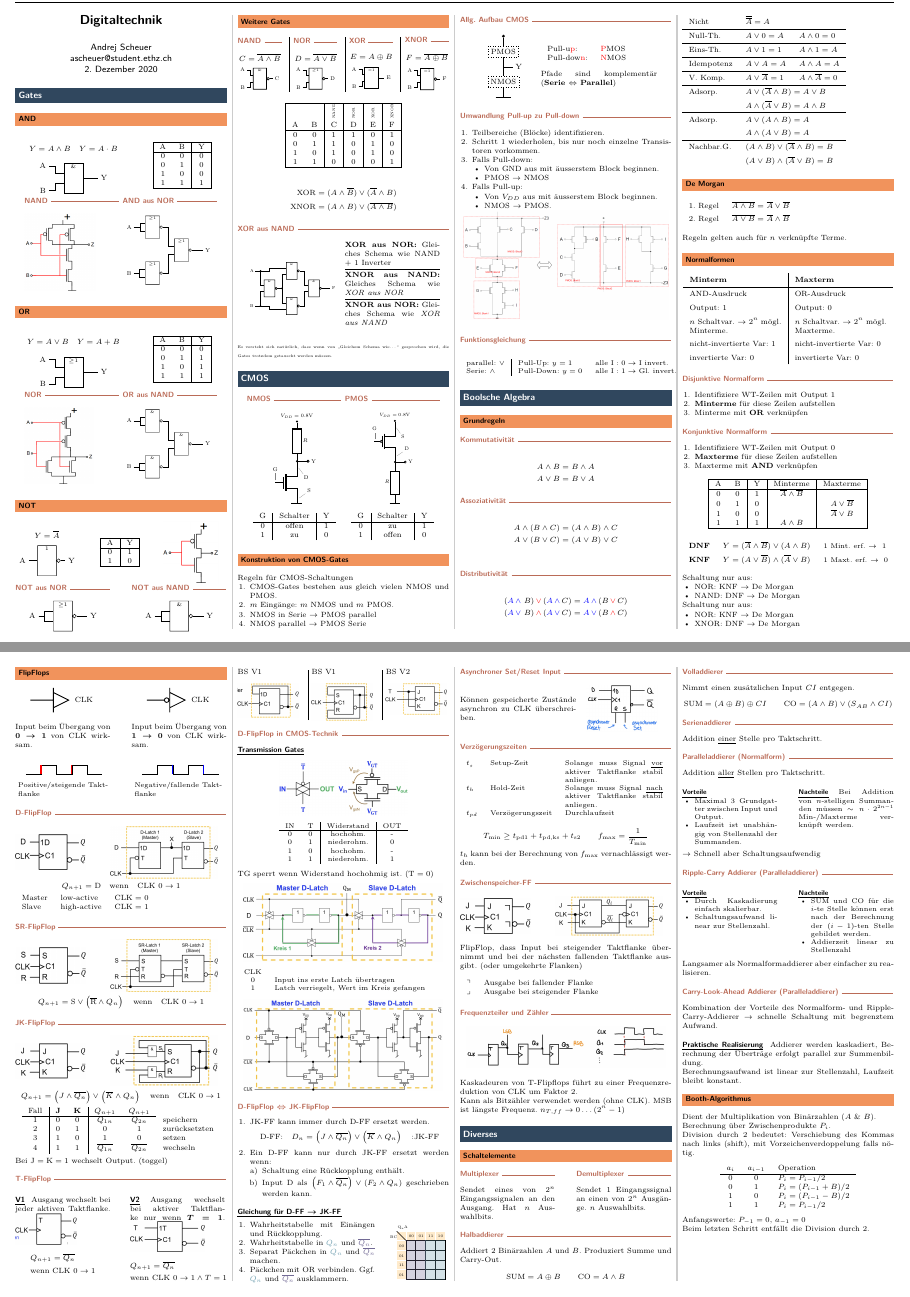
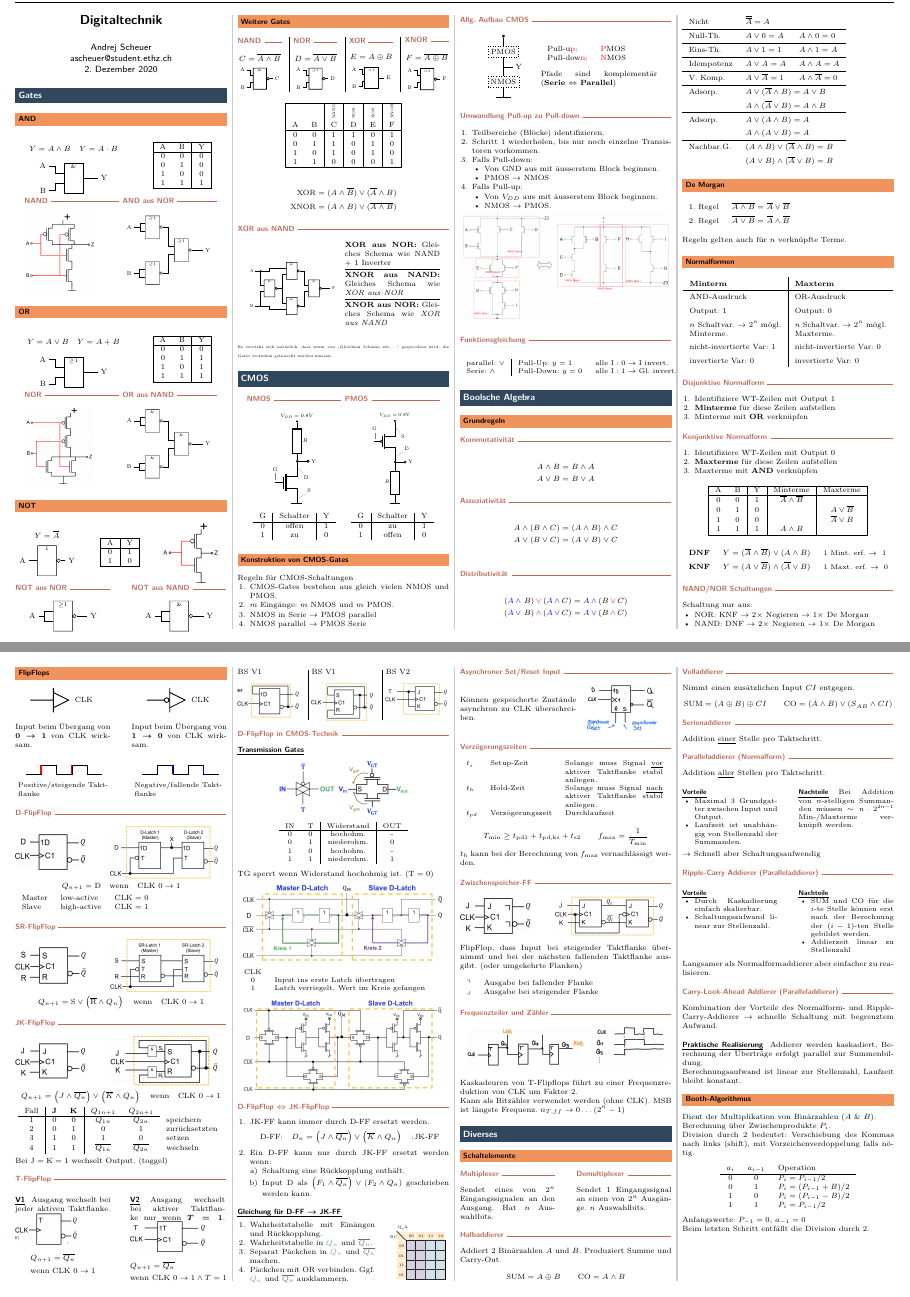
Before and after one commit to Hoziax/eth_elek_inf_fs, a LaTeX document (Digitaltechnik/Digitaltechnik.tex, which reads Digitaltechnik/sections/boolsche_algebra.tex, Digitaltechnik/sections/latches_flipflops.tex): pages 1 and 3 of 3, joined at a grey line. Compiled offline with pdfLaTeX.

Commit message:
minor changes

```diff
--- a/Digitaltechnik/sections/boolsche_algebra.tex
+++ b/Digitaltechnik/sections/boolsche_algebra.tex
@@ -95,13 +95,9 @@ Regeln gelten auch für $n$ verknüpfte Terme.
         \textbf{KNF} & $Y = (A \lor \overline{B}) \land (\overline{A} \lor B)$ & {\small 1 Maxt. erf. $\rightarrow~0$}\\
     \end{tabular}
 \end{flushleft}
+\subsubsection{NAND/NOR Schaltungen}
 Schaltung nur aus:
 \begin{itemize}
-    \item NOR: KNF $\rightarrow$ De Morgan
-    \item NAND: DNF $\rightarrow$ De Morgan
+    \item NOR: KNF $\rightarrow$ $2 \times$ Negieren $\rightarrow$ $1 \times$ De Morgan
+    \item NAND: DNF $\rightarrow$ $2 \times$  Negieren $\rightarrow$ $1 \times$ De Morgan
 \end{itemize}
-Schaltung nur aus:
-\begin{itemize}
-    \item NOR: KNF $\rightarrow$ De Morgan
-    \item XNOR: DNF $\rightarrow$ De Morgan
-\end{itemize}
--- a/Digitaltechnik/sections/latches_flipflops.tex
+++ b/Digitaltechnik/sections/latches_flipflops.tex
@@ -197,7 +197,7 @@ Bauelement, das Daten für die Periodendauer eines Taktes speichern kann.
 \end{equation*}
 \begin{center}
     \begin{tabular}{c|c c|c c l}
-        Fall & \textbf{J} & \textbf{K} & $Q_{n + 1}$ & $Q_{n + 1}$ & \\
+        Fall & \textbf{J} & \textbf{K} & $Q_{1n + 1}$ & $Q_{2n + 1}$ & \\
         \cline{1-5}
         1 & $0$ & $0$ & $Q_{1n}$ & $Q_{2n}$ & speichern\\
         2 & $0$ & $1$ & $0$ & $1$ & zurücksetzten\\
```
Also changed, not shown: Digitaltechnik/Digitaltechnik.pdf, 1 other file.
